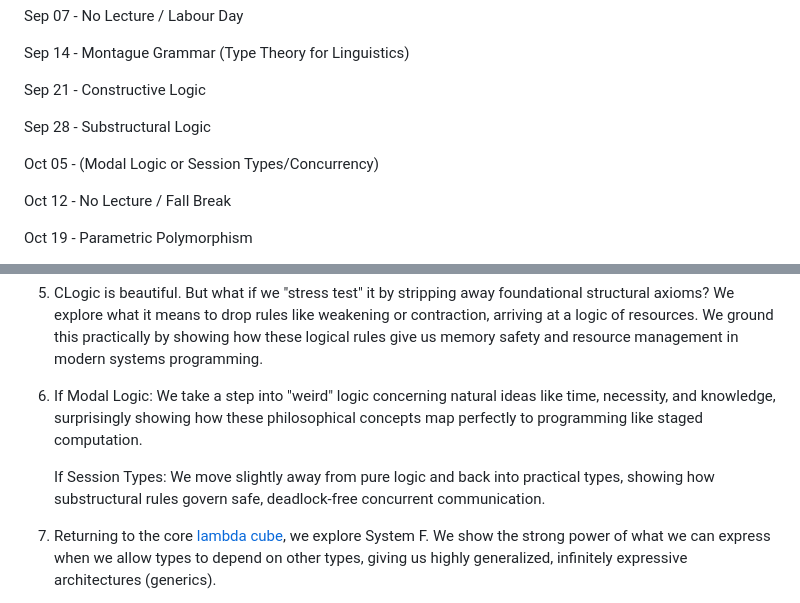
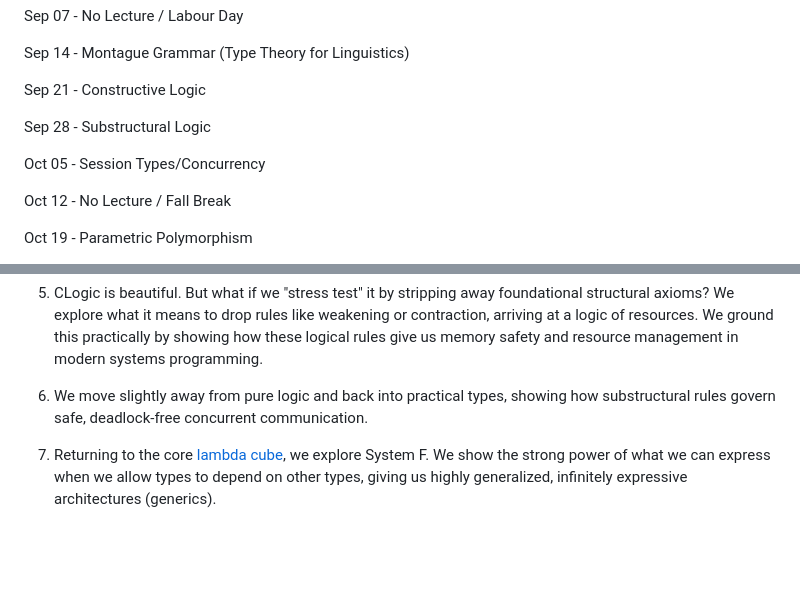
Before and after one commit to BraydenKO/Hype-For-Types-Website, a Markdown page: README.md, 2 parts joined by grey strips. Drawn GitHub-style; blank space fills up the shorter version.

Commit message:
Picked session types over modal logic

```diff
--- a/README.md
+++ b/README.md
@@ -13,7 +13,7 @@ Sep 21 - Constructive Logic
 
 Sep 28 - Substructural Logic
 
-Oct 05 - (Modal Logic or Session Types/Concurrency)
+Oct 05 - Session Types/Concurrency
 
 Oct 12 - No Lecture / Fall Break
 
@@ -48,9 +48,7 @@ Idea of course progression and narrative:
 
 7) CLogic is beautiful. But what if we "stress test" it by stripping away foundational structural axioms? We explore what it means to drop rules like weakening or contraction, arriving at a logic of resources. We ground this practically by showing how these logical rules give us memory safety and resource management in modern systems programming.
 
-8) If Modal Logic: We take a step into "weird" logic concerning natural ideas like time, necessity, and knowledge, surprisingly showing how these philosophical concepts map perfectly to programming like staged computation.
-
-   If Session Types: We move slightly away from pure logic and back into practical types, showing how substructural rules govern safe, deadlock-free concurrent communication.
+8) We move slightly away from pure logic and back into practical types, showing how substructural rules govern safe, deadlock-free concurrent communication.
 
 10) Returning to the core [lambda cube](https://en.wikipedia.org/wiki/Lambda_cube), we explore System F. We show the strong power of what we can express when we allow types to depend on other types, giving us highly generalized, infinitely expressive architectures (generics).
 
```
